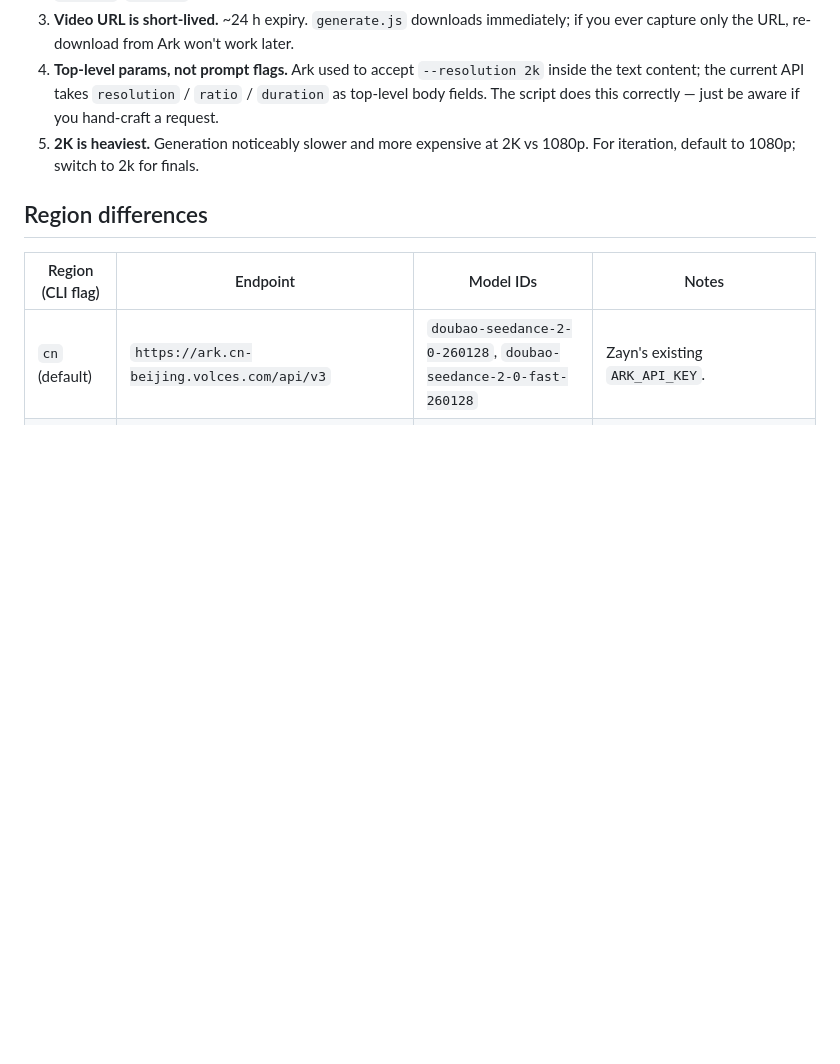
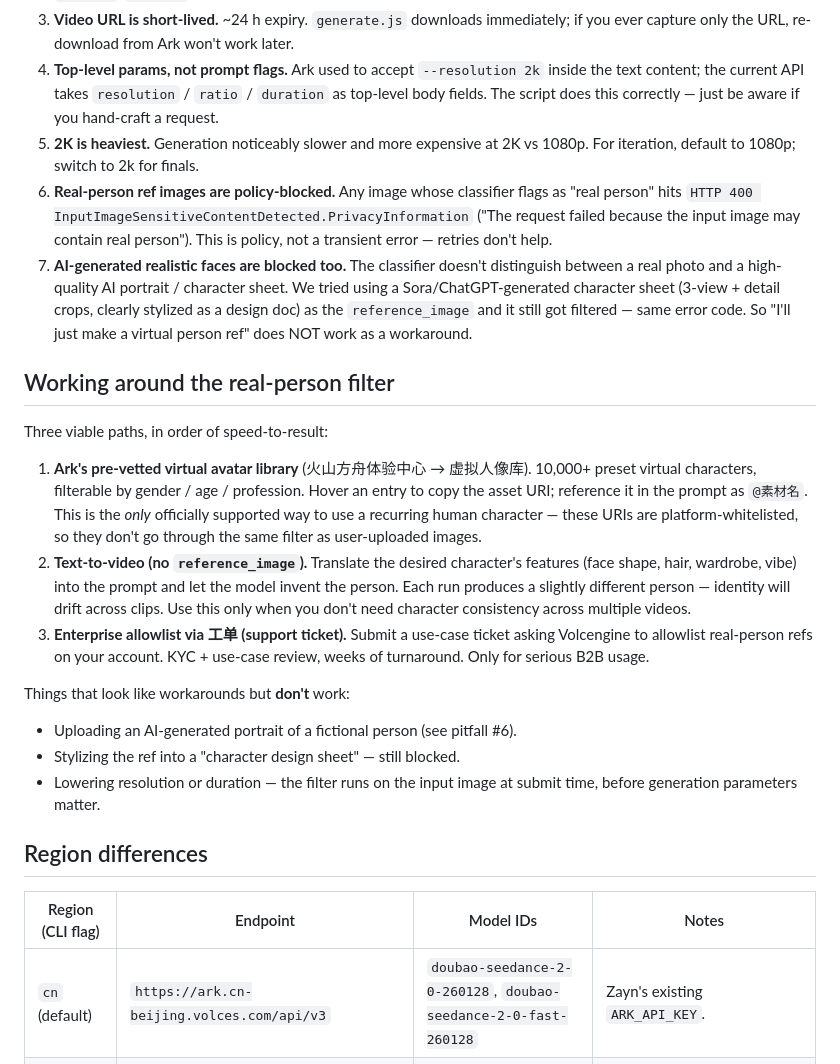
Before and after one commit to ZaynJarvis/slock-artifact, a Markdown page: skills/seedance-video-gen/SKILL.md, the part around the change. GitHub-like rendering; blank space fills up the shorter version.

Commit message:
seedance-video-gen: document real-person privacy filter + AI face workaround paths
Adds pitfalls #6/#7 (real-person and AI-generated realistic-face refs both
blocked with InputImageSensitiveContentDetected.PrivacyInformation) and a
"Working around the real-person filter" section pointing to Ark's pre-vetted
virtual avatar library as the only officially supported recurring-character
path. Captures lessons from baseball fan-cam attempt on 2026-05-12.

```diff
--- a/skills/seedance-video-gen/SKILL.md
+++ b/skills/seedance-video-gen/SKILL.md
@@ -134,6 +134,21 @@ The task API is async. Status flow: `queued` → `running` → `succeeded` (or `
 3. **Video URL is short-lived.** ~24 h expiry. `generate.js` downloads immediately; if you ever capture only the URL, re-download from Ark won't work later.
 4. **Top-level params, not prompt flags.** Ark used to accept `--resolution 2k` inside the text content; the current API takes `resolution` / `ratio` / `duration` as top-level body fields. The script does this correctly — just be aware if you hand-craft a request.
 5. **2K is heaviest.** Generation noticeably slower and more expensive at 2K vs 1080p. For iteration, default to 1080p; switch to 2k for finals.
+6. **Real-person ref images are policy-blocked.** Any image whose classifier flags as "real person" hits `HTTP 400 InputImageSensitiveContentDetected.PrivacyInformation` ("The request failed because the input image may contain real person"). This is policy, not a transient error — retries don't help.
+7. **AI-generated realistic faces are blocked too.** The classifier doesn't distinguish between a real photo and a high-quality AI portrait / character sheet. We tried using a Sora/ChatGPT-generated character sheet (3-view + detail crops, clearly stylized as a design doc) as the `reference_image` and it still got filtered — same error code. So "I'll just make a virtual person ref" does NOT work as a workaround.
+
+## Working around the real-person filter
+
+Three viable paths, in order of speed-to-result:
+
+1. **Ark's pre-vetted virtual avatar library** (火山方舟体验中心 → 虚拟人像库). 10,000+ preset virtual characters, filterable by gender / age / profession. Hover an entry to copy the asset URI; reference it in the prompt as `@素材名`. This is the *only* officially supported way to use a recurring human character — these URIs are platform-whitelisted, so they don't go through the same filter as user-uploaded images.
+2. **Text-to-video (no `reference_image`).** Translate the desired character's features (face shape, hair, wardrobe, vibe) into the prompt and let the model invent the person. Each run produces a slightly different person — identity will drift across clips. Use this only when you don't need character consistency across multiple videos.
+3. **Enterprise allowlist via 工单 (support ticket).** Submit a use-case ticket asking Volcengine to allowlist real-person refs on your account. KYC + use-case review, weeks of turnaround. Only for serious B2B usage.
+
+Things that look like workarounds but **don't** work:
+- Uploading an AI-generated portrait of a fictional person (see pitfall #6).
+- Stylizing the ref into a "character design sheet" — still blocked.
+- Lowering resolution or duration — the filter runs on the input image at submit time, before generation parameters matter.
 
 ## Region differences
 
```
